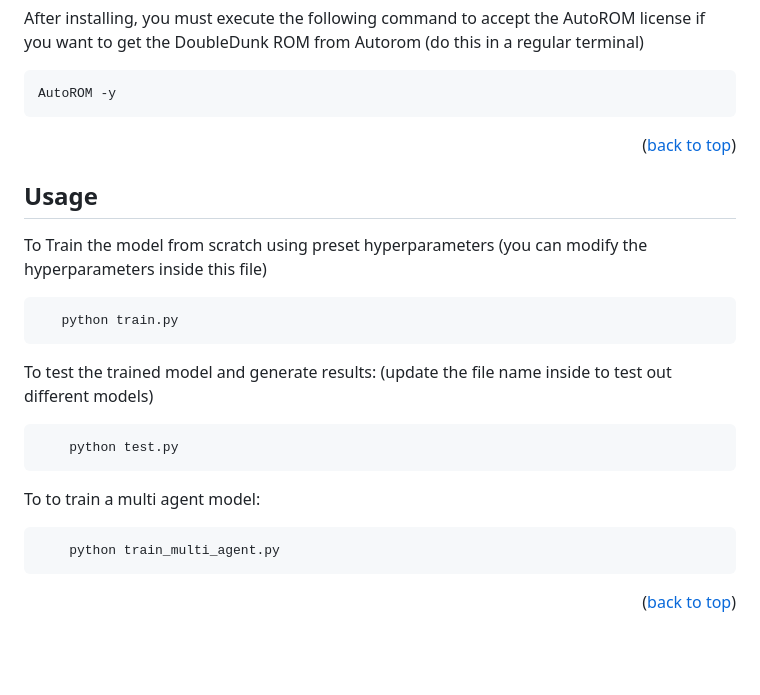
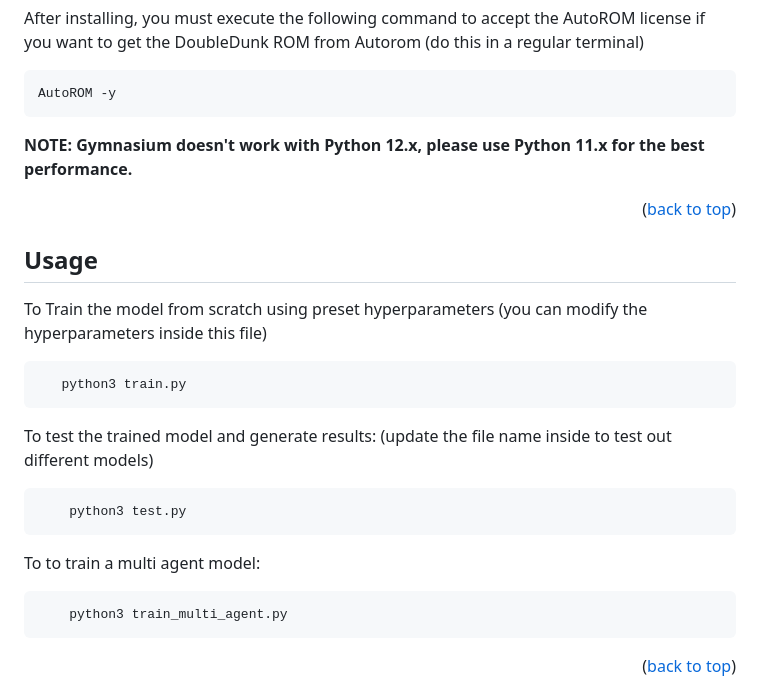
Before and after one commit to anish-sahoo/AI-Hoops, a Markdown page: README.md, the part around the change. Drawn GitHub-style; blank space fills up the shorter version.

````diff
--- a/README.md
+++ b/README.md
@@ -67,6 +67,9 @@ After installing, you must execute the following command to accept the AutoROM l
 ```bash
 AutoROM -y
 ```
+
+**NOTE: Gymnasium doesn't work with Python 12.x, please use Python 11.x for the best performance.**
+
 <p align="right">(<a href="#readme-top">back to top</a>)</p>
 
 <!-- USAGE EXAMPLES -->
@@ -74,17 +77,17 @@ AutoROM -y
 
 To Train the model from scratch using preset hyperparameters (you can modify the hyperparameters inside this file)
 ```sh
-   python train.py
+   python3 train.py
    ```
 
 To test the trained model and generate results: (update the file name inside to test out different models)
 ```sh
-    python test.py
+    python3 test.py
    ```
 
 To to train a multi agent model:
 ```sh
-    python train_multi_agent.py
+    python3 train_multi_agent.py
    ```
 
 <p align="right">(<a href="#readme-top">back to top</a>)</p>
````
